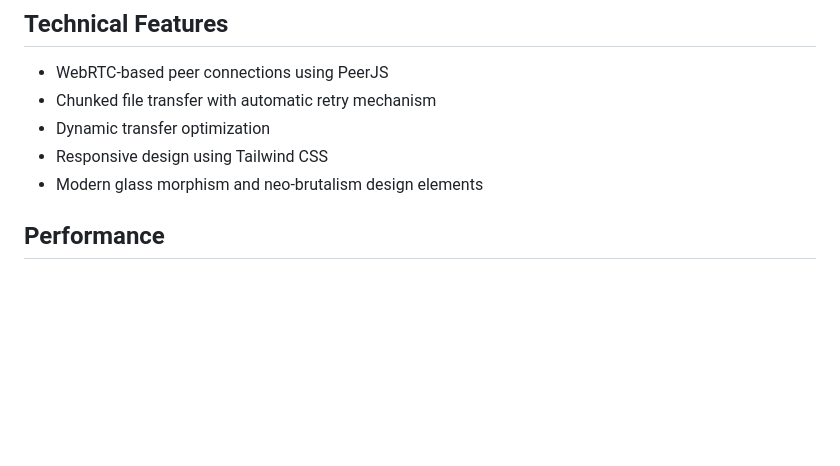
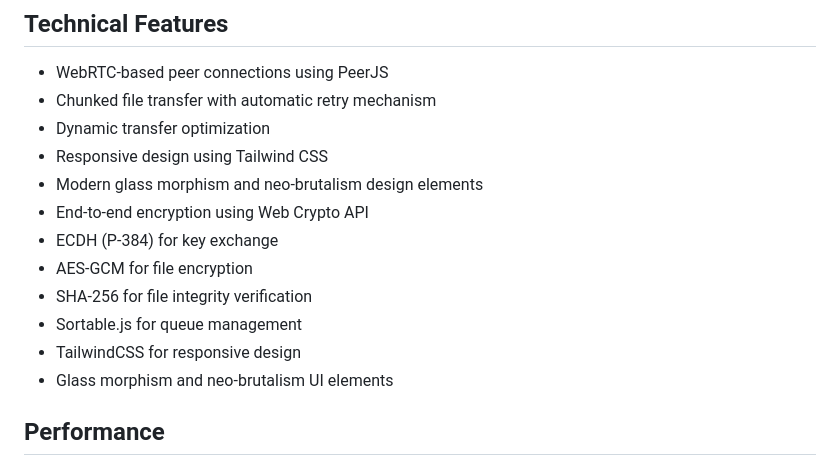
Before and after one commit to PawiX25/P2Pfile, a Markdown page: README.md, the part around the change printed below. GitHub-like rendering; blank space fills up the shorter version.

```diff
--- a/README.md
+++ b/README.md
@@ -33,6 +48,13 @@ A secure peer-to-peer file transfer web application that allows direct file shar
 - Dynamic transfer optimization
 - Responsive design using Tailwind CSS
 - Modern glass morphism and neo-brutalism design elements
+- End-to-end encryption using Web Crypto API
+- ECDH (P-384) for key exchange
+- AES-GCM for file encryption
+- SHA-256 for file integrity verification
+- Sortable.js for queue management
+- TailwindCSS for responsive design
+- Glass morphism and neo-brutalism UI elements
 
 ## Performance
 
```
Also changed, not shown: other parts of README.md (+17 -0 lines), screenshot.png.
